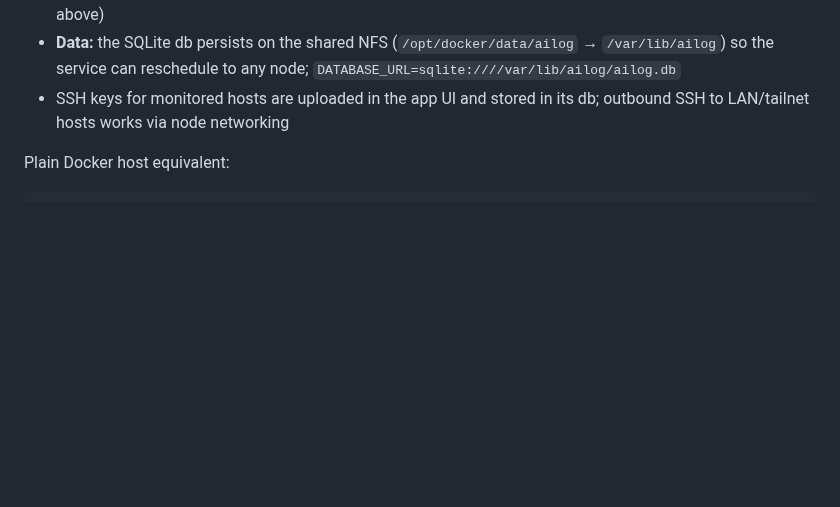
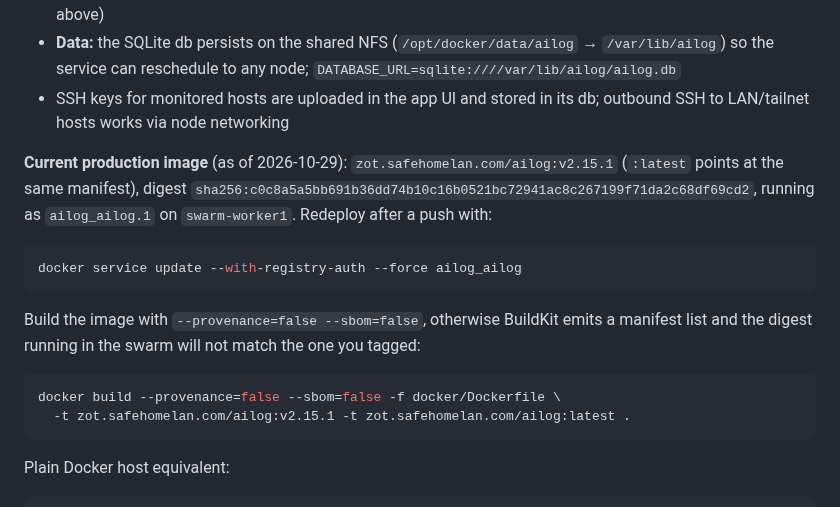
Before and after one commit to mightywomble/ailog, a Markdown page: README.md, the part around the change. GitHub-like rendering; blank space fills up the shorter version.

Commit message:
docs: record the deployed image, digest and build flags
Documents the current production tag (v2.15.1), its digest, the service
name, the redeploy command, and why builds must pass
--provenance=false --sbom=false (otherwise the swarm runs a manifest list
whose digest cannot match the tagged image).

````diff
--- a/README.md
+++ b/README.md
@@ -582,6 +582,23 @@ by the `stacks/ailog/stack.yml` stack file.
   to any node; `DATABASE_URL=sqlite:////var/lib/ailog/ailog.db`
 - SSH keys for monitored hosts are uploaded in the app UI and stored in its db;
   outbound SSH to LAN/tailnet hosts works via node networking
+
+**Current production image** (as of 2026-10-29): `zot.safehomelan.com/ailog:v2.15.1`
+(`:latest` points at the same manifest), digest
+`sha256:c0c8a5a5bb691b36dd74b10c16b0521bc72941ac8c267199f71da2c68df69cd2`, running as
+`ailog_ailog.1` on `swarm-worker1`. Redeploy after a push with:
+
+```bash
+docker service update --with-registry-auth --force ailog_ailog
+```
+
+Build the image with `--provenance=false --sbom=false`, otherwise BuildKit emits a manifest
+list and the digest running in the swarm will not match the one you tagged:
+
+```bash
+docker build --provenance=false --sbom=false -f docker/Dockerfile \
+  -t zot.safehomelan.com/ailog:v2.15.1 -t zot.safehomelan.com/ailog:latest .
+```
 
 Plain Docker host equivalent:
 
````
